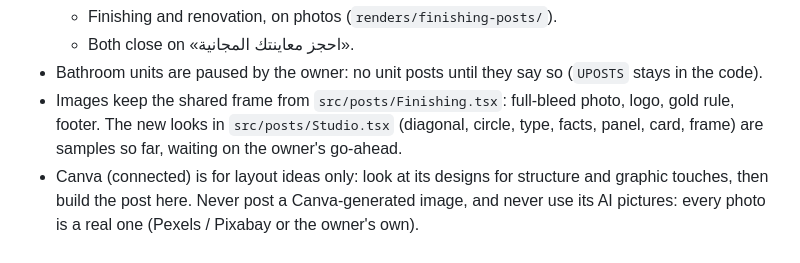
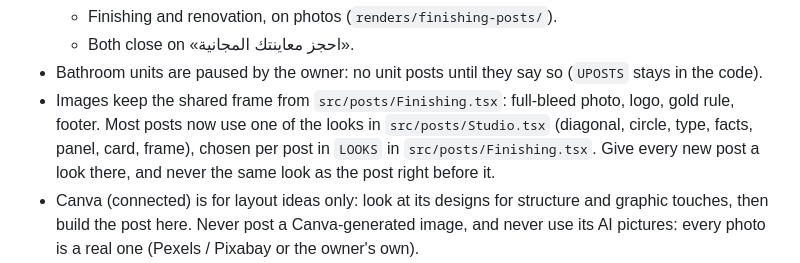
Before and after one commit to motasemsalem/motasemsalem, a Markdown page: one-house-reel/social/README.md, the part around the change. GitHub-like rendering.

Commit message:
README: new posts pick a look from LOOKS
Co-Authored-By: Claude Opus 5.5 <noreply@anthropic.com>
Claude-Session: https://claude.ai/code/session_01ARBgEiJr3sW1jN9hQNe2Sr

```diff
--- a/one-house-reel/social/README.md
+++ b/one-house-reel/social/README.md
@@ -50,7 +50,7 @@ The page should read like a big, confident brand. Never like a hard sell.
   - Finishing and renovation, on photos (`renders/finishing-posts/`).
   - Both close on «احجز معاينتك المجانية».
 - Bathroom units are paused by the owner: no unit posts until they say so (`UPOSTS` stays in the code).
-- Images keep the shared frame from `src/posts/Finishing.tsx`: full-bleed photo, logo, gold rule, footer. The new looks in `src/posts/Studio.tsx` (diagonal, circle, type, facts, panel, card, frame) are samples so far, waiting on the owner's go-ahead.
+- Images keep the shared frame from `src/posts/Finishing.tsx`: full-bleed photo, logo, gold rule, footer. Most posts now use one of the looks in `src/posts/Studio.tsx` (diagonal, circle, type, facts, panel, card, frame), chosen per post in `LOOKS` in `src/posts/Finishing.tsx`. Give every new post a look there, and never the same look as the post right before it.
 - Canva (connected) is for layout ideas only: look at its designs for structure and graphic touches, then build the post here. Never post a Canva-generated image, and never use its AI pictures: every photo is a real one (Pexels / Pixabay or the owner's own).
 - Every post is designed as a post. Never use a frame or a drawing from one of the videos: on its own it explains nothing.
 - **It should look like Egypt.** Clips and photos come from places that could pass for New Cairo or a desert city: dry, sandy ground, beige and white concrete, strong sun, palm trees at most. People should look Egyptian or Arab. So never use lush green fields, tropical or jungle trees, snow, European or East Asian streets, or crews and clients who clearly don't look Egyptian. Search for footage with terms like "desert construction", "Middle East construction", "Dubai", "Cairo", "Arab engineer", "Arab family", and look at a frame of every clip before using it.
```
